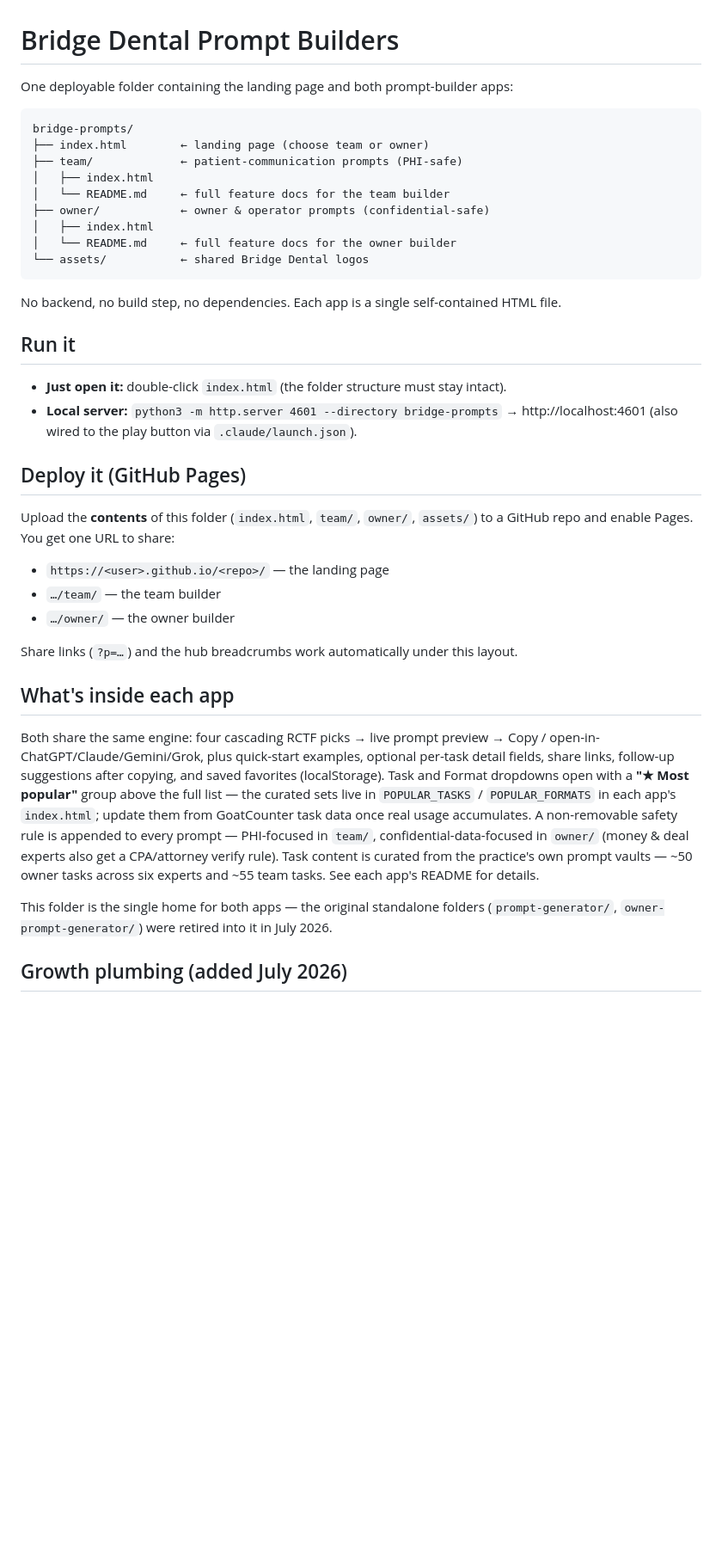
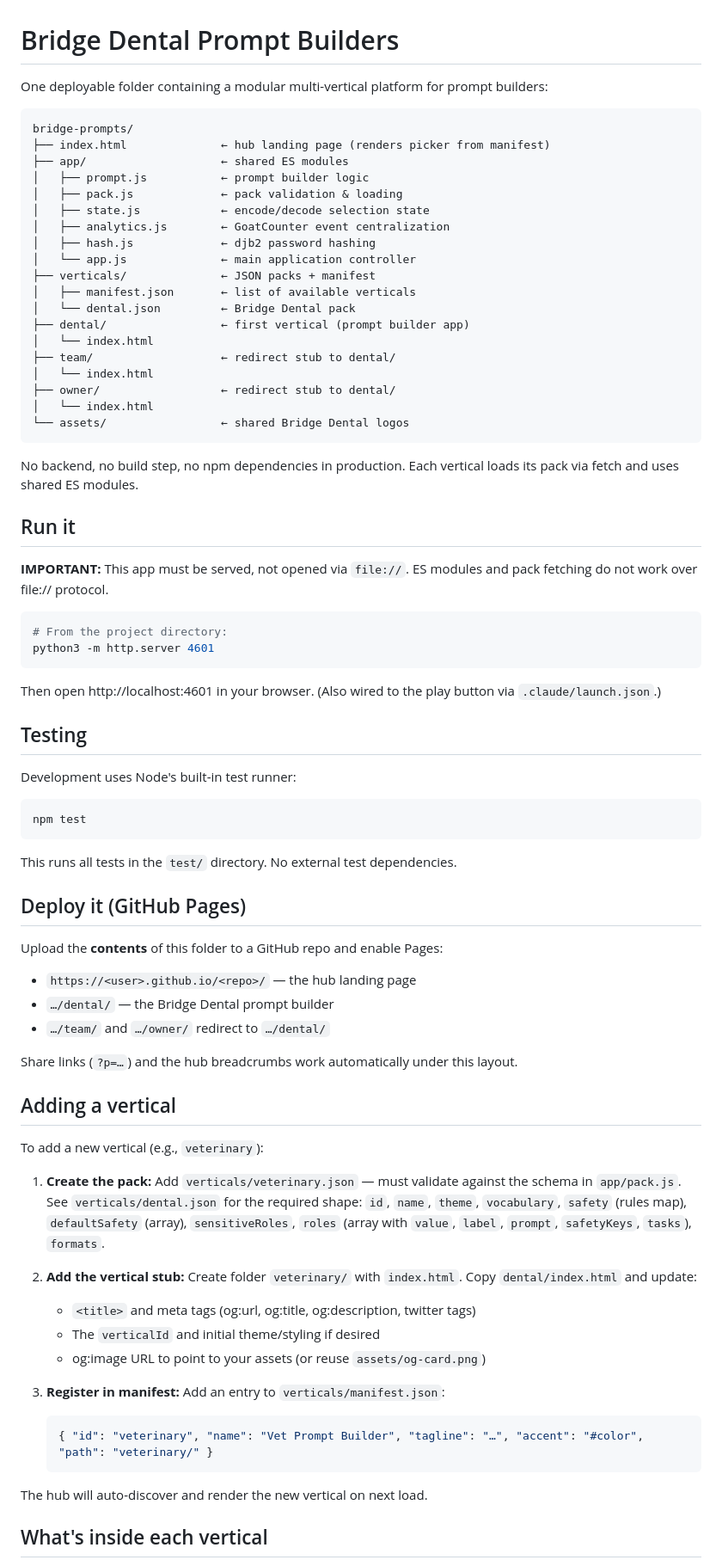
Before and after one commit to stevegdove/DentalPromptGenerator, a Markdown page: README.md, the part around one of its changes. Shown at 86% size. Rendered like a GitHub page; blank space fills up the shorter version.

Commit message:
docs: update README for the module + pack architecture

````diff
--- a/README.md
+++ b/README.md
@@ -1,52 +1,79 @@
 # Bridge Dental Prompt Builders
 
-One deployable folder containing the landing page and both prompt-builder apps:
+One deployable folder containing a modular multi-vertical platform for prompt builders:
 
 ```
 bridge-prompts/
-├── index.html        ← landing page (choose team or owner)
-├── team/             ← patient-communication prompts (PHI-safe)
-│   ├── index.html
-│   └── README.md     ← full feature docs for the team builder
-├── owner/            ← owner & operator prompts (confidential-safe)
-│   ├── index.html
-│   └── README.md     ← full feature docs for the owner builder
-└── assets/           ← shared Bridge Dental logos
+├── index.html              ← hub landing page (renders picker from manifest)
+├── app/                    ← shared ES modules
+│   ├── prompt.js           ← prompt builder logic
+│   ├── pack.js             ← pack validation & loading
+│   ├── state.js            ← encode/decode selection state
+│   ├── analytics.js        ← GoatCounter event centralization
+│   ├── hash.js             ← djb2 password hashing
+│   └── app.js              ← main application controller
+├── verticals/              ← JSON packs + manifest
+│   ├── manifest.json       ← list of available verticals
+│   └── dental.json         ← Bridge Dental pack
+├── dental/                 ← first vertical (prompt builder app)
+│   └── index.html
+├── team/                   ← redirect stub to dental/
+│   └── index.html
+├── owner/                  ← redirect stub to dental/
+│   └── index.html
+└── assets/                 ← shared Bridge Dental logos
 ```
 
-No backend, no build step, no dependencies. Each app is a single self-contained HTML file.
+No backend, no build step, no npm dependencies in production. Each vertical loads its pack via fetch and uses shared ES modules.
 
 ## Run it
 
-- **Just open it:** double-click `index.html` (the folder structure must stay intact).
-- **Local server:** `python3 -m http.server 4601 --directory bridge-prompts` →
-  http://localhost:4601 (also wired to the play button via `.claude/launch.json`).
+**IMPORTANT:** This app must be served, not opened via `file://`. ES modules and pack fetching do not work over file:// protocol.
+
+```bash
+# From the project directory:
+python3 -m http.server 4601
+```
+
+Then open http://localhost:4601 in your browser. (Also wired to the play button via `.claude/launch.json`.)
+
+## Testing
+
+Development uses Node's built-in test runner:
+
+```bash
+npm test
+```
+
+This runs all tests in the `test/` directory. No external test dependencies.
 
 ## Deploy it (GitHub Pages)
 
-Upload the **contents** of this folder (`index.html`, `team/`, `owner/`, `assets/`) to a
-GitHub repo and enable Pages. You get one URL to share:
+Upload the **contents** of this folder to a GitHub repo and enable Pages:
 
-- `https://<user>.github.io/<repo>/` — the landing page
-- `…/team/` — the team builder
-- `…/owner/` — the owner builder
+- `https://<user>.github.io/<repo>/` — the hub landing page
+- `…/dental/` — the Bridge Dental prompt builder
+- `…/team/` and `…/owner/` redirect to `…/dental/`
 
 Share links (`?p=…`) and the hub breadcrumbs work automatically under this layout.
 
-## What's inside each app
+## Adding a vertical
 
-Both share the same engine: four cascading RCTF picks → live prompt preview → Copy /
-open-in-ChatGPT/Claude/Gemini/Grok, plus quick-start examples, optional per-task detail
-fields, share links, follow-up suggestions after copying, and saved favorites (localStorage).
-Task and Format dropdowns open with a **"★ Most popular"** group above the full list —
-the curated sets live in `POPULAR_TASKS` / `POPULAR_FORMATS` in each app's `index.html`;
-update them from GoatCounter task data once real usage accumulates.
-A non-removable safety rule is appended to every prompt — PHI-focused in `team/`,
-confidential-data-focused in `owner/` (money & deal experts also get a CPA/attorney
-verify rule). Task content is curated from the practice's own prompt vaults —
-~50 owner tasks across six experts and ~55 team tasks. See each app's README for details.
+To add a new vertical (e.g., `veterinary`):
 
-This folder is the single home for both apps — the original standalone folders
-(`prompt-generator/`, `owner-prompt-generator/`) were retired into it in July 2026.
+1. **Create the pack:** Add `verticals/veterinary.json` — must validate against the schema in `app/pack.js`. See `verticals/dental.json` for the required shape: `id`, `name`, `theme`, `vocabulary`, `safety` (rules map), `defaultSafety` (array), `sensitiveRoles`, `roles` (array with `value`, `label`, `prompt`, `safetyKeys`, `tasks`), `formats`.
 
-## Growth plumbing (added July 2026)
+2. **Add the vertical stub:** Create folder `veterinary/` with `index.html`. Copy `dental/index.html` and update:
+   - `<title>` and meta tags (og:url, og:title, og:description, twitter tags)
+   - The `verticalId` and initial theme/styling if desired
+   - og:image URL to point to your assets (or reuse `assets/og-card.png`)
+
+3. **Register in manifest:** Add an entry to `verticals/manifest.json`:
+   ```json
+   { "id": "veterinary", "name": "Vet Prompt Builder", "tagline": "…", "accent": "#color", "path": "veterinary/" }
+   ```
+
+The hub will auto-discover and render the new vertical on next load.
+
+## What's inside each vertical
+
````
Also changed, not shown: other parts of README.md (+37 -21 lines).
